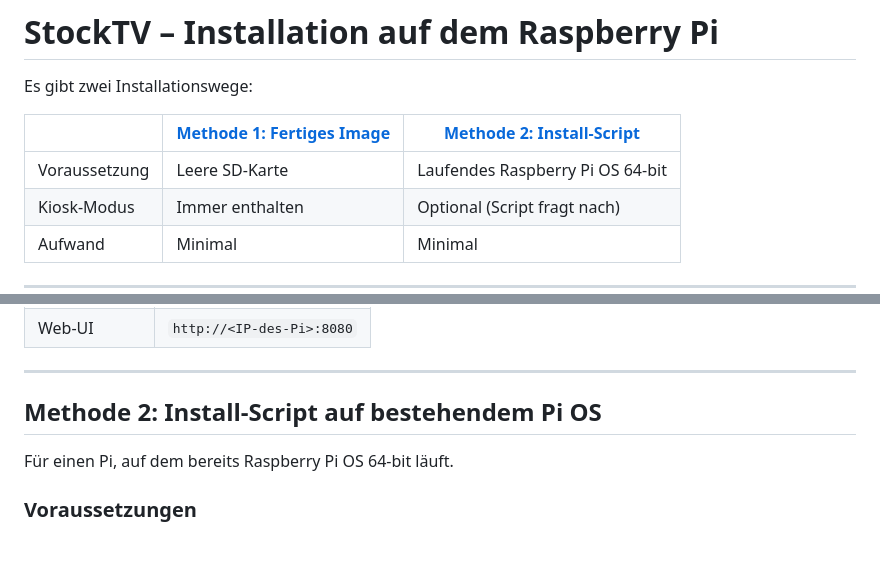
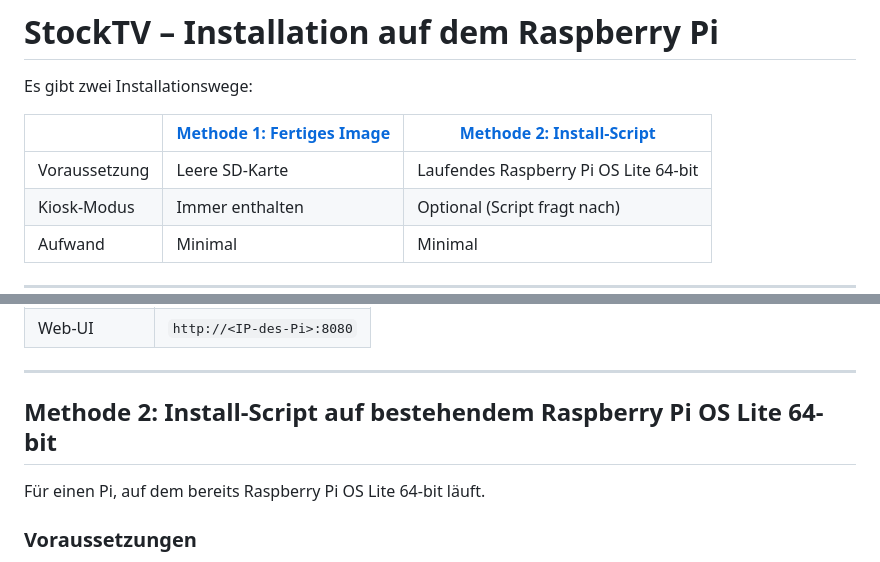
Before and after one commit to Trawacho/StockTV, a Markdown page: INSTALL.md, 2 parts joined by grey strips. Drawn GitHub-style.

Commit message:
docs(rpi): Pi OS Lite 64-bit in INSTALL.md konsistent benennen

```diff
--- a/INSTALL.md
+++ b/INSTALL.md
@@ -4,7 +4,7 @@ Es gibt zwei Installationswege:
 
 | | [Methode 1: Fertiges Image](#methode-1-fertiges-image-flashen) | [Methode 2: Install-Script](#methode-2-install-script-auf-bestehendem-pi-os) |
 |---|---|---|
-| Voraussetzung | Leere SD-Karte | Laufendes Raspberry Pi OS 64-bit |
+| Voraussetzung | Leere SD-Karte | Laufendes Raspberry Pi OS Lite 64-bit |
 | Kiosk-Modus | Immer enthalten | Optional (Script fragt nach) |
 | Aufwand | Minimal | Minimal |
 
@@ -49,9 +49,9 @@ Nach ca. 30–60 Sekunden öffnet sich Chromium automatisch mit der Punkteanzeig
 
 ---
 
-## Methode 2: Install-Script auf bestehendem Pi OS
+## Methode 2: Install-Script auf bestehendem Raspberry Pi OS Lite 64-bit
 
-Für einen Pi, auf dem bereits Raspberry Pi OS 64-bit läuft.
+Für einen Pi, auf dem bereits Raspberry Pi OS Lite 64-bit läuft.
 
 ### Voraussetzungen
 
```
